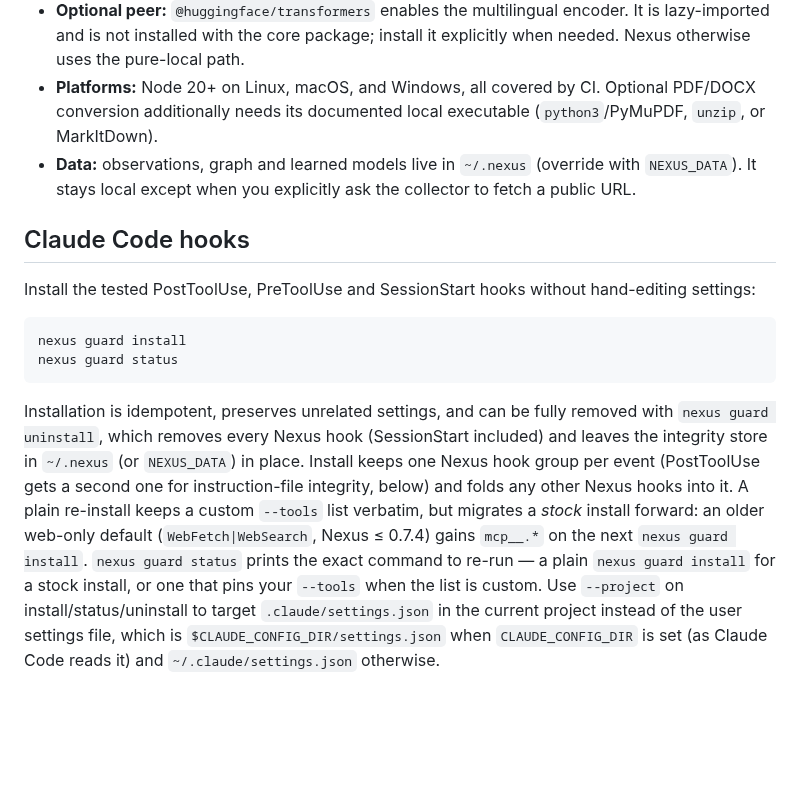
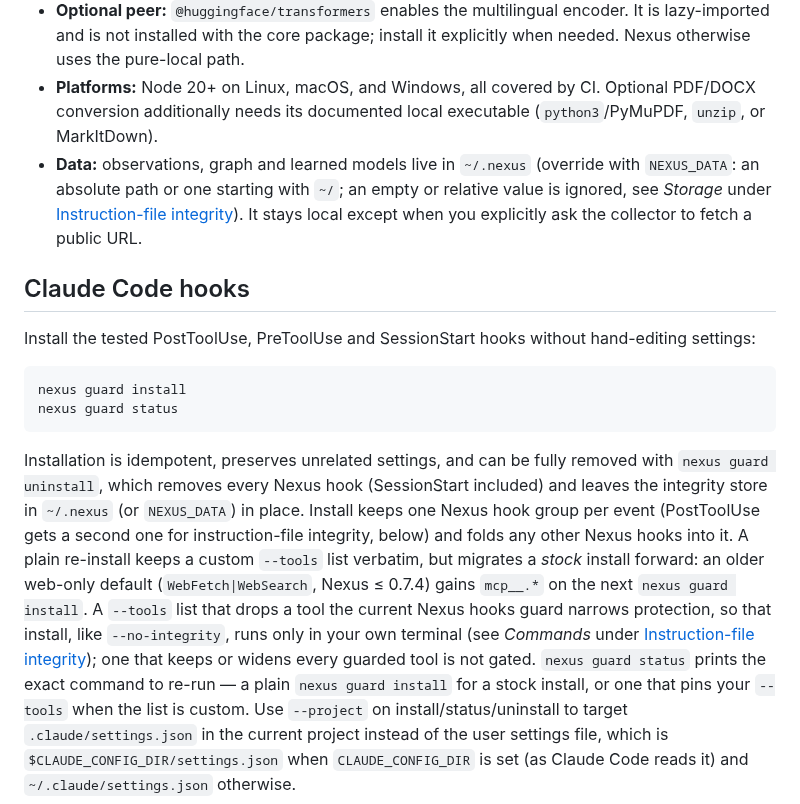
Before and after one commit to hawonb711-tech/nexus, a Markdown page: README.md, the part around one of its changes. GitHub-like rendering; blank space fills up the shorter version.

```diff
--- a/README.md
+++ b/README.md
@@ -212,7 +212,7 @@ mem.save();                                                // ingest is in-memor
 - **Core:** `package.json` declares seven dependencies. Nexus imports two of them at runtime — `@modelcontextprotocol/sdk` and `zod`. The other five (`@hono/node-server`, `body-parser`, `fast-uri`, `hono`, `ip-address`) are never imported by Nexus: they are security floors that force patched versions of the MCP SDK's own transitive dependencies. A fresh install of `@hawon/nexus` adds 96 packages (Nexus plus 95 dependencies). BM25, embeddings training, injection rules, and secret patterns are implemented in this repository and run locally.
 - **Optional peer:** `@huggingface/transformers` enables the multilingual encoder. It is lazy-imported and is not installed with the core package; install it explicitly when needed. Nexus otherwise uses the pure-local path.
 - **Platforms:** Node 20+ on Linux, macOS, and Windows, all covered by CI. Optional PDF/DOCX conversion additionally needs its documented local executable (`python3`/PyMuPDF, `unzip`, or MarkItDown).
-- **Data:** observations, graph and learned models live in `~/.nexus` (override with `NEXUS_DATA`). It stays local except when you explicitly ask the collector to fetch a public URL.
+- **Data:** observations, graph and learned models live in `~/.nexus` (override with `NEXUS_DATA`: an absolute path or one starting with `~/`; an empty or relative value is ignored, see *Storage* under [Instruction-file integrity](#instruction-file-integrity)). It stays local except when you explicitly ask the collector to fetch a public URL.
 
 ## Claude Code hooks
 
@@ -232,7 +232,11 @@ removed with `nexus guard uninstall`, which removes every Nexus hook
 any other Nexus hooks into it. A plain re-install keeps a custom `--tools` list
 verbatim, but migrates a *stock* install forward: an older web-only default
 (`WebFetch|WebSearch`, Nexus ≤ 0.7.4) gains `mcp__.*` on the next
-`nexus guard install`. `nexus guard status` prints the exact command to re-run — a plain
+`nexus guard install`. A `--tools` list that drops a tool the current Nexus
+hooks guard narrows protection, so that install, like `--no-integrity`, runs
+only in your own terminal (see *Commands* under
+[Instruction-file integrity](#instruction-file-integrity)); one that keeps or
+widens every guarded tool is not gated. `nexus guard status` prints the exact command to re-run — a plain
 `nexus guard install` for a stock install, or one that pins your `--tools` when
 the list is custom. Use `--project` on install/status/uninstall to target
 `.claude/settings.json` in the current project instead of the user settings
```
Also changed, not shown: other parts of README.md (+46 -15 lines), SECURITY.md (+14 -7 lines).
